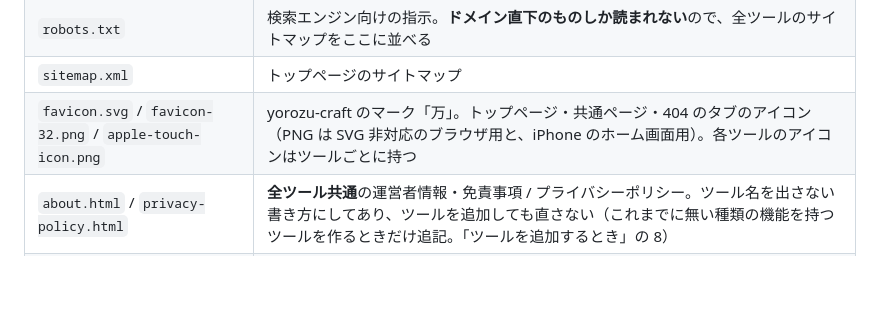
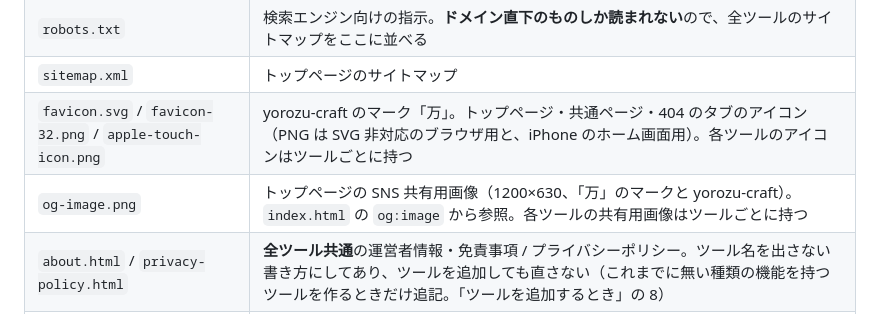
Before and after one commit to YouheiOonuki/youheioonuki.github.io, a Markdown page: README.md, the part around the change. Drawn GitHub-style; blank space fills up the shorter version.

Commit message:
docs: README のファイル一覧に og-image.png を追加
- README「ファイル」の表に `og-image.png` の行を追加（1200×630、「万」のマークと yorozu-craft。`index.html` の `og:image` から参照。各ツールの共有用画像はツールごと）

🤖 Generated with [Claude Code](https://claude.com/claude-code)

Co-Authored-By: Claude Opus 5.5 <noreply@anthropic.com>
Claude-Session: https://claude.ai/code/session_01LveARmfA8gQ3MbXF2WdmwH

```diff
--- a/README.md
+++ b/README.md
@@ -27,6 +27,7 @@ GitHub Pages の仕様により、Pages を有効にしたほかのリポジト
 | `robots.txt` | 検索エンジン向けの指示。**ドメイン直下のものしか読まれない**ので、全ツールのサイトマップをここに並べる |
 | `sitemap.xml` | トップページのサイトマップ |
 | `favicon.svg` / `favicon-32.png` / `apple-touch-icon.png` | yorozu-craft のマーク「万」。トップページ・共通ページ・404 のタブのアイコン（PNG は SVG 非対応のブラウザ用と、iPhone のホーム画面用）。各ツールのアイコンはツールごとに持つ |
+| `og-image.png` | トップページの SNS 共有用画像（1200×630、「万」のマークと yorozu-craft）。`index.html` の `og:image` から参照。各ツールの共有用画像はツールごとに持つ |
 | `about.html` / `privacy-policy.html` | **全ツール共通**の運営者情報・免責事項 / プライバシーポリシー。ツール名を出さない書き方にしてあり、ツールを追加しても直さない（これまでに無い種類の機能を持つツールを作るときだけ追記。「ツールを追加するとき」の 8） |
 | `legal.css` | 上の2ページのスタイル |
 | `ads.txt` | AdSense の販売者情報。ドメイン直下に1つだけ置く（全ツール共通） |
```
